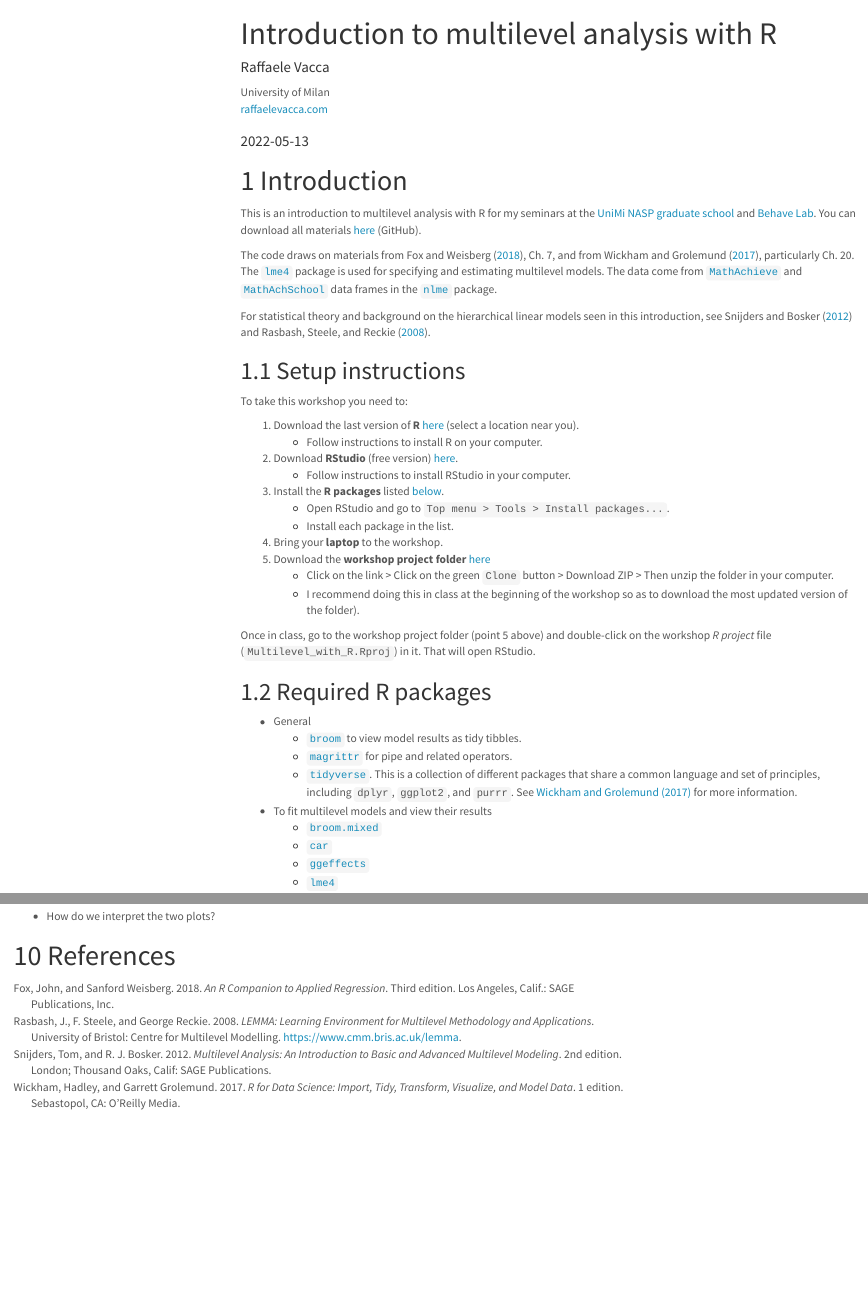
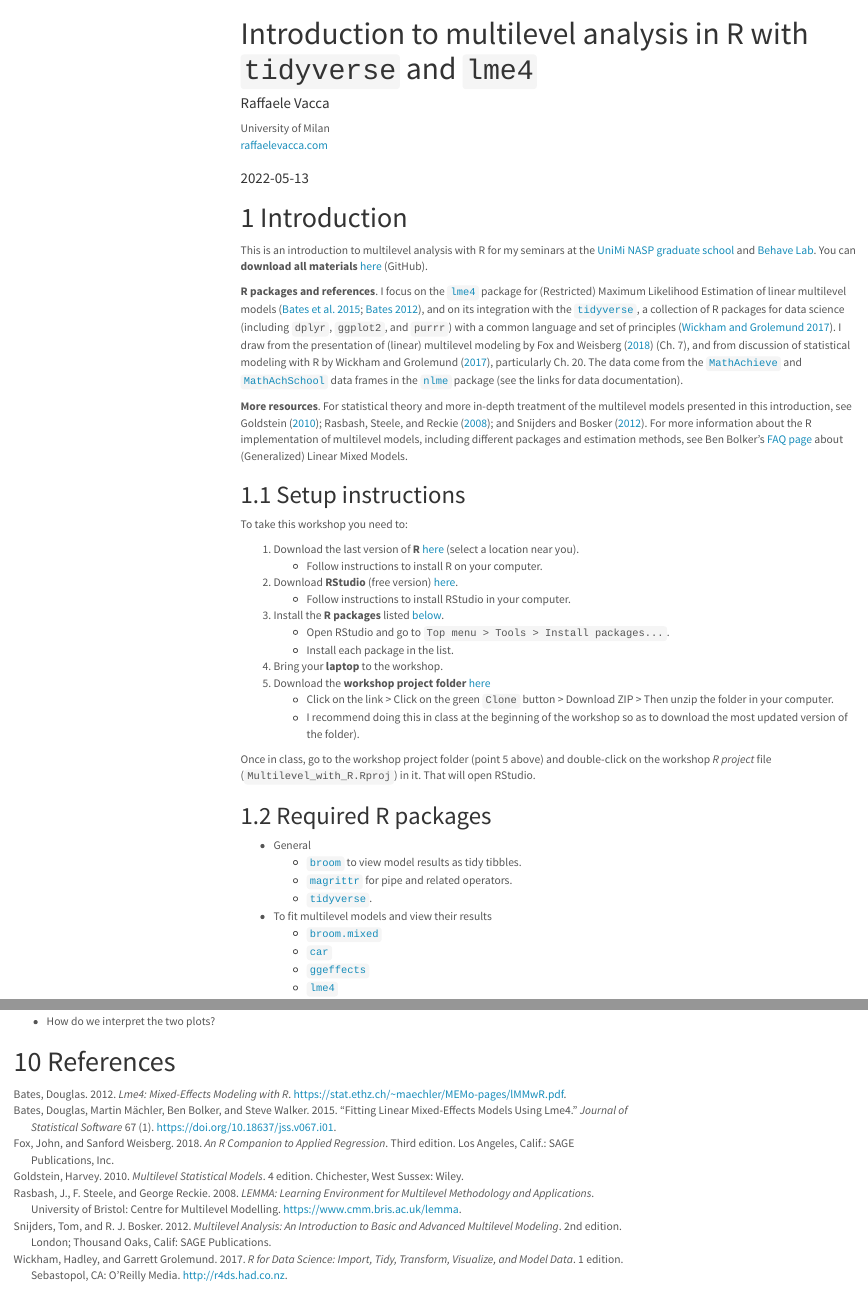
Before and after one commit to raffaelevacca/Intro-multilevel-with-R, an R Markdown document (Multilevel_with_R.Rmd): the page in a window 1100 px wide, from its top, and a second part further down, joined at a grey line. Rendered offline with R 4.5, knitr and Pandoc, with nearby package versions; menus at the side of the page are left out.

Commit message:
Add more references

```diff
--- a/Multilevel_with_R.Rmd
+++ b/Multilevel_with_R.Rmd
@@ -1,5 +1,5 @@
 ---
-title: "Introduction to multilevel analysis with R"
+title: "Introduction to multilevel analysis in R with `tidyverse` and `lme4`"
 author:
   name: "Raffaele Vacca"
   email: "[raffaelevacca.com](https://www.raffaelevacca.com/)"
@@ -19,12 +19,12 @@ output:
 
 # Introduction
 
-This is an introduction to multilevel analysis with R for my seminars at the [UniMi NASP graduate school](https://www.nasp.eu/training/phd-programmes/esls.html) and [Behave Lab](https://behavelab.org/). You can download all materials [here](https://github.com/raffaelevacca/Intro-multilevel-with-R) (GitHub).
+This is an introduction to multilevel analysis with R for my seminars at the [UniMi NASP graduate school](https://www.nasp.eu/training/phd-programmes/esls.html) and [Behave Lab](https://behavelab.org/). You can **download all materials** [here](https://github.com/raffaelevacca/Intro-multilevel-with-R) (GitHub).
 
-The code draws on materials from @fox_r_2018, Ch. 7, and from
-@wickham_r_2017, particularly Ch. 20. The [`lme4`](http://www.jstatsoft.org/v67/i01/) package is used for specifying and estimating multilevel models. The data come from [`MathAchieve`](https://rdrr.io/cran/nlme/man/MathAchieve.html) and [`MathAchSchool`](https://rdrr.io/cran/nlme/man/MathAchSchool.html) data frames in the [`nlme`](https://cran.r-project.org/web/packages/nlme/index.html) package.
+**R packages and references**. I focus on the [`lme4`](https://github.com/lme4/lme4) package for (Restricted) Maximum Likelihood Estimation of linear multilevel models [@bates_fitting_2015; @bates_lme4:_2012], and on its integration with the [`tidyverse`](https://www.tidyverse.org/), a collection of R packages for data science (including `dplyr`, `ggplot2`, and `purrr`) with a common language and set of principles [@wickham_r_2017]. I draw from the presentation of (linear) multilevel modeling by @fox_r_2018 (Ch. 7), and from discussion of statistical modeling with R by
+@wickham_r_2017, particularly Ch. 20. The data come from the [`MathAchieve`](https://rdrr.io/cran/nlme/man/MathAchieve.html) and [`MathAchSchool`](https://rdrr.io/cran/nlme/man/MathAchSchool.html) data frames in the [`nlme`](https://cran.r-project.org/web/packages/nlme/index.html) package (see the links for data documentation).
 
-For statistical theory and background on the hierarchical linear models seen in this introduction, see @snijders_multilevel_2012 and @rasbash_lemma:_2008.
+**More resources**. For statistical theory and more in-depth treatment of the multilevel models presented in this introduction, see @goldstein_multilevel_2010; @rasbash_lemma:_2008; and @snijders_multilevel_2012. For more information about the R implementation of multilevel models, including different packages and estimation methods, see Ben Bolker's [FAQ page](http://bbolker.github.io/mixedmodels-misc/glmmFAQ.html#introduction) about (Generalized) Linear Mixed Models.
 
 ## Setup instructions
 
@@ -49,7 +49,7 @@ Once in class, go to the workshop project folder (point 5 above) and double-clic
 * General
     - [`broom`](https://broom.tidymodels.org/) to view model results as tidy tibbles.
     - [`magrittr`](https://magrittr.tidyverse.org/) for pipe and related operators.
-    - [`tidyverse`](https://www.tidyverse.org/). This is a collection of different packages that share a common language and set of principles, including `dplyr`, `ggplot2`, and `purrr`. See [Wickham and Grolemund (2017)](http://r4ds.had.co.nz/) for more information.
+    - [`tidyverse`](https://www.tidyverse.org/).
 * To fit multilevel models and view their results
     - [`broom.mixed`](https://cran.r-project.org/web/packages/broom.mixed/vignettes/broom_mixed_intro.html)
     - [`car`](https://cran.r-project.org/web/packages/car/index.html)
--- a/Multilevel_with_R.bib
+++ b/Multilevel_with_R.bib
@@ -26,3 +27,32 @@
 	month = jan,
 	year = {2017},
 	file = {Wickham and Grolemund - 2017 - R for Data Science Import, Tidy, Transform, Visua.pdf:/Users/work/Documents/Dropbox/_Lavoro/Testi & papers/Libri e manuali/Wickham and Grolemund - 2017 - R for Data Science Import, Tidy, Transform, Visua.pdf:application/pdf},
+}
+
+@article{bates_fitting_2015,
+	title = {Fitting linear mixed-effects models using lme4},
+	volume = {67},
+	issn = {1548-7660},
+	url = {http://www.jstatsoft.org/v67/i01/},
+	doi = {10.18637/jss.v067.i01},
+	language = {en},
+	number = {1},
+	urldate = {2017-11-22},
+	journal = {Journal of Statistical Software},
+	author = {Bates, Douglas and Mächler, Martin and Bolker, Ben and Walker, Steve},
+	year = {2015},
+	file = {Bates et al. - 2015 - Fitting Linear Mixed-Effects Models Using lme4.pdf:/Users/raffaelevacca/Dropbox/_Lavoro/Testi & papers/Papers e sim/Bates et al. - 2015 - Fitting Linear Mixed-Effects Models Using lme4.pdf:application/pdf},
+}
+
+@book{bates_lme4:_2012,
+	title = {lme4: {Mixed}-effects modeling with {R}},
+	url = {https://stat.ethz.ch/~maechler/MEMo-pages/lMMwR.pdf},
+	author = {Bates, Douglas},
+	year = {2012},
+	file = {Bates - 2012 - lme4 Mixed-effects modeling with R.pdf:/Users/raffaelevacca/Dropbox/_Lavoro/Testi & papers/Libri e manuali/Bates - 2012 - lme4 Mixed-effects modeling with R.pdf:application/pdf},
+}
+
+@book{goldstein_multilevel_2010,
+	address = {Chichester, West Sussex},
+	edition = {4 edition},
+	title = {Multilevel {Statistical} {Models}},
@@ -29,3 +62,8 @@
+	publisher = {Wiley},
+	author = {Goldstein, Harvey},
+	month = nov,
+	year = {2010},
+	file = {Goldstein - 2010 - Multilevel Statistical Models.pdf:/Users/work/Documents/Dropbox/_Lavoro/Testi & papers/Libri e manuali/Goldstein - 2010 - Multilevel Statistical Models.pdf:application/pdf},
 }
 
 @book{snijders_multilevel_2012,
```
Also changed, not shown: Multilevel_with_R.bib (6 more changed lines), 1 other file.
